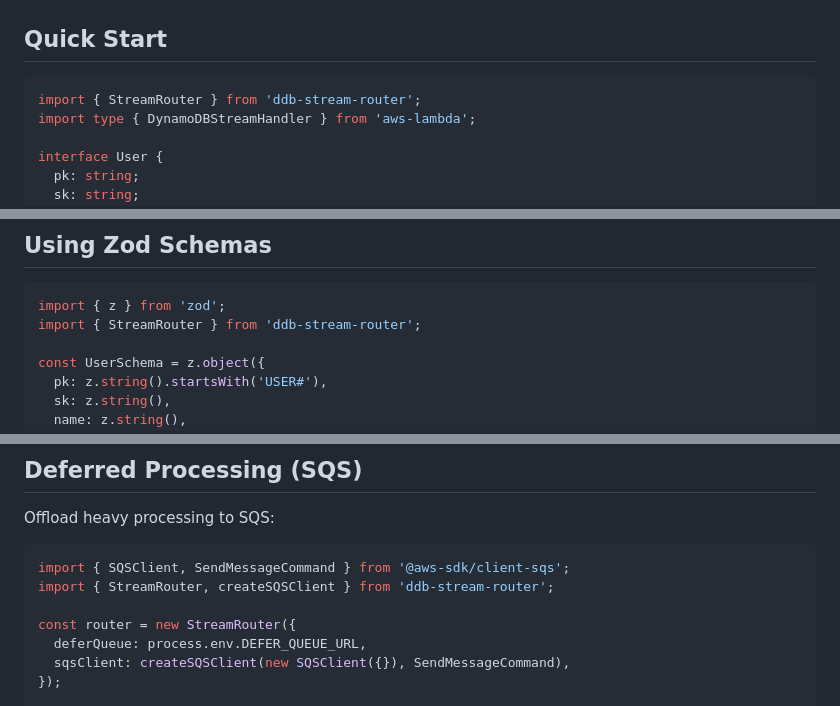
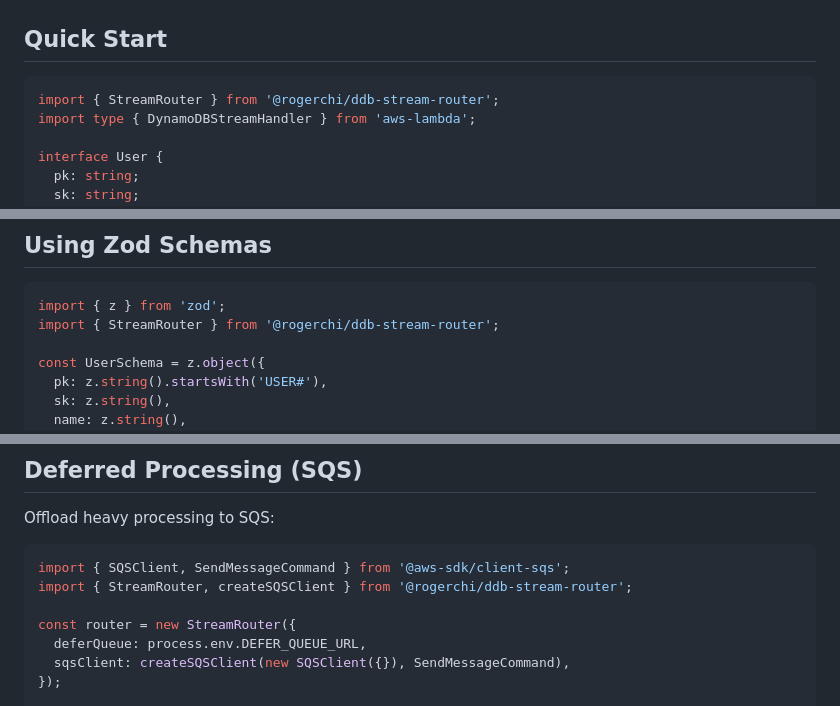
Before and after one commit to rogerchi/ddb-stream-router, a Markdown page: README.md, 3 parts joined by grey strips. Drawn GitHub-style.

Commit message:
chore: docs

````diff
--- a/README.md
+++ b/README.md
@@ -30,7 +30,7 @@ npm install @aws-sdk/util-dynamodb @aws-sdk/client-sqs
 ## Quick Start
 
 ```typescript
-import { StreamRouter } from 'ddb-stream-router';
+import { StreamRouter } from '@rogerchi/ddb-stream-router';
 import type { DynamoDBStreamHandler } from 'aws-lambda';
 
 interface User {
@@ -85,7 +85,7 @@ For MODIFY events, the **newImage** is used for matching because you typically w
 
 ```typescript
 import { z } from 'zod';
-import { StreamRouter } from 'ddb-stream-router';
+import { StreamRouter } from '@rogerchi/ddb-stream-router';
 
 const UserSchema = z.object({
   pk: z.string().startsWith('USER#'),
@@ -240,7 +240,7 @@ Offload heavy processing to SQS:
 
 ```typescript
 import { SQSClient, SendMessageCommand } from '@aws-sdk/client-sqs';
-import { StreamRouter, createSQSClient } from 'ddb-stream-router';
+import { StreamRouter, createSQSClient } from '@rogerchi/ddb-stream-router';
 
 const router = new StreamRouter({
   deferQueue: process.env.DEFER_QUEUE_URL,
````
Also changed, not shown: 1 other file.
